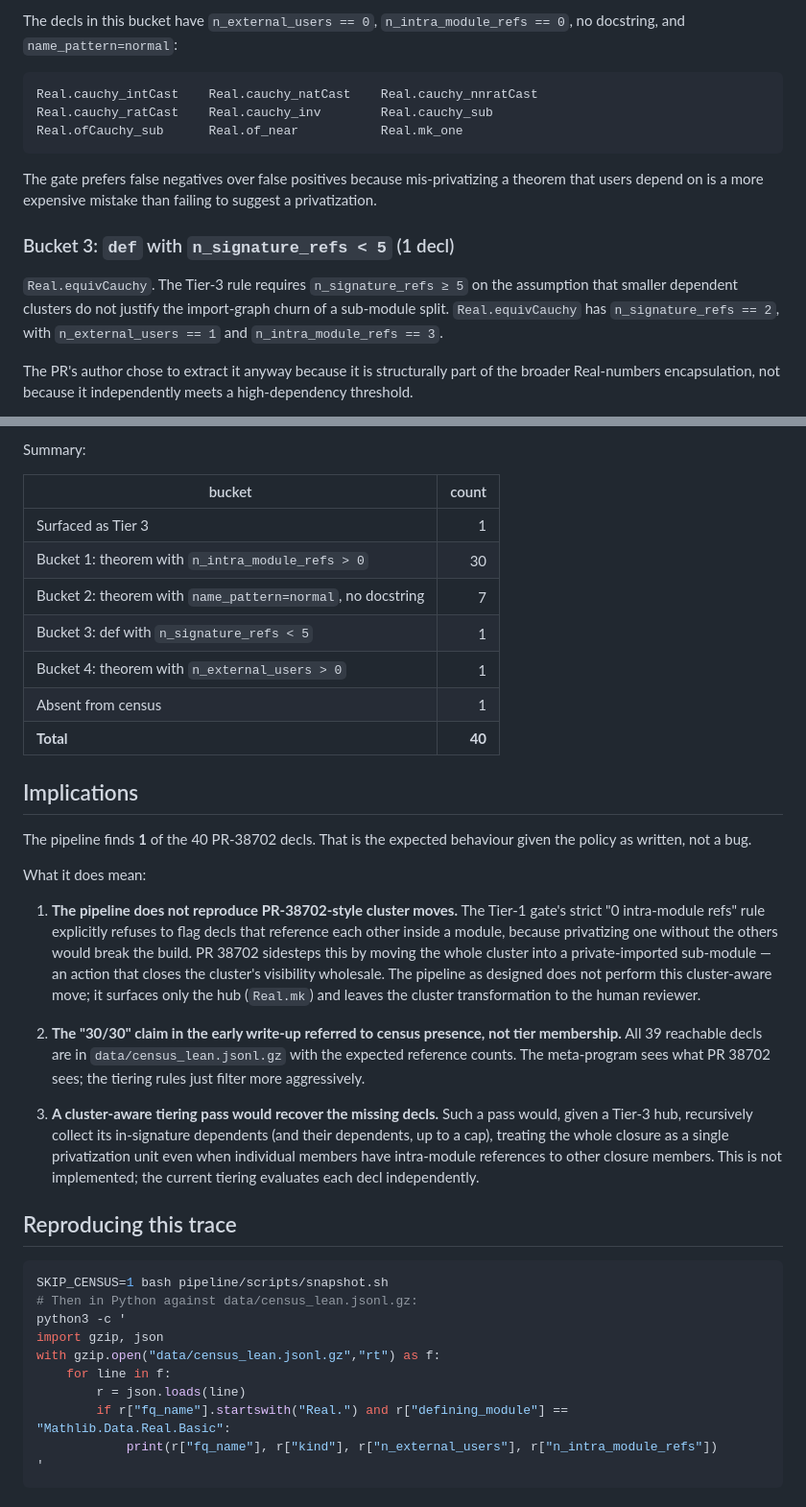
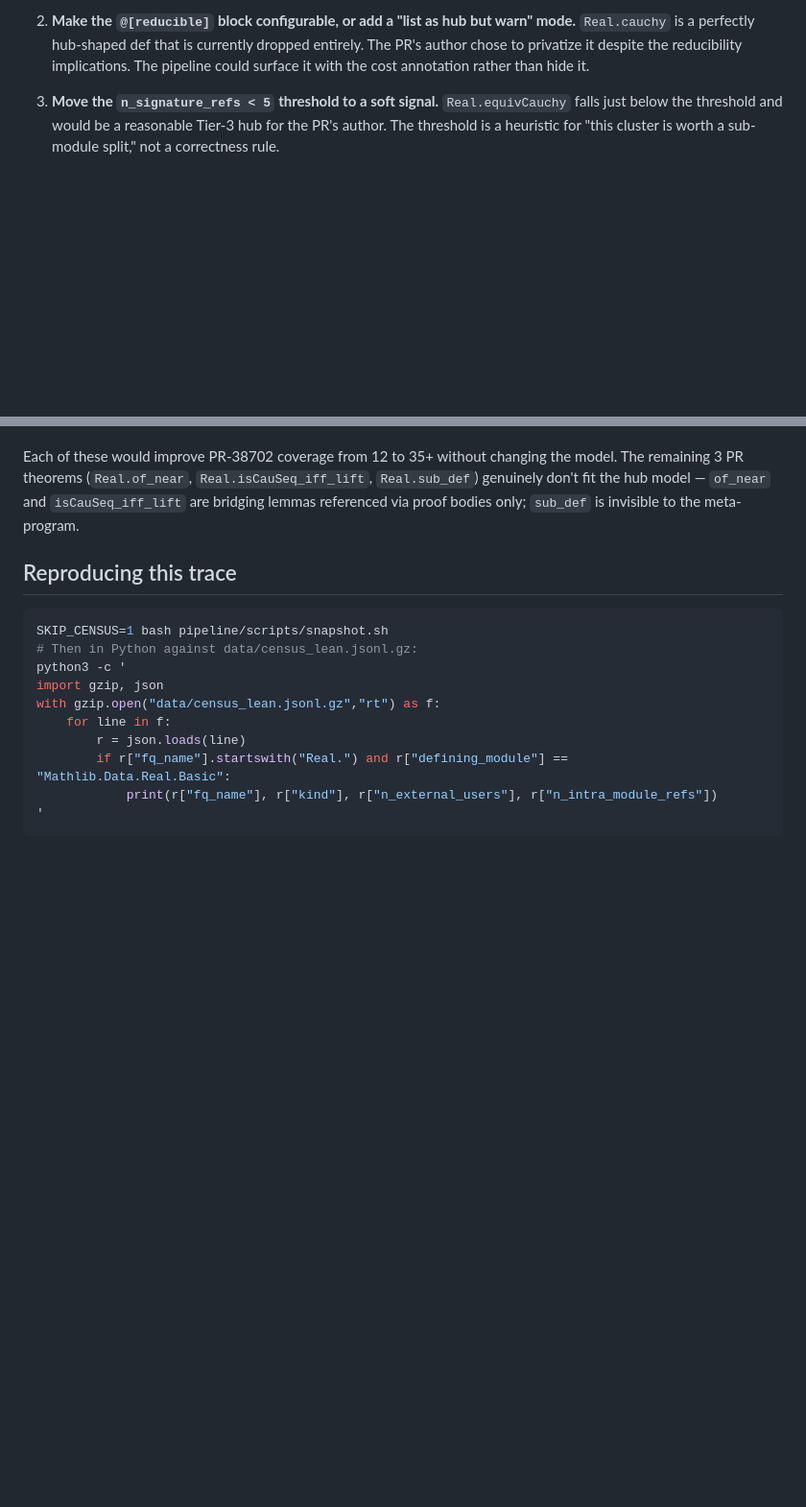
Before and after one commit to marcelolynch/mathlib-hide-decls, a Markdown page: docs/pr-38702-trace.md, 2 parts joined by grey strips. Shown at 96% size. Drawn GitHub-style; blank space fills up the shorter version.

````diff
--- a/docs/pr-38702-trace.md
+++ b/docs/pr-38702-trace.md
@@ -108,26 +142,13 @@ decl has a docstring marker explicitly tagging it as internal.
 
-The decls in this bucket have `n_external_users == 0`,
-`n_intra_module_refs == 0`, no docstring, and `name_pattern=normal`:
+2. **Make the `@[reducible]` block configurable, or add a "list as
+   hub but warn" mode.** `Real.cauchy` is a perfectly hub-shaped def
+   that is currently dropped entirely. The PR's author chose to
+   privatize it despite the reducibility implications. The pipeline
+   could surface it with the cost annotation rather than hide it.
 
-```
-Real.cauchy_intCast    Real.cauchy_natCast    Real.cauchy_nnratCast
-Real.cauchy_ratCast    Real.cauchy_inv        Real.cauchy_sub
-Real.ofCauchy_sub      Real.of_near           Real.mk_one
-```
+3. **Move the `n_signature_refs < 5` threshold to a soft signal.**
+   `Real.equivCauchy` falls just below the threshold and would be a
+   reasonable Tier-3 hub for the PR's author. The threshold is a
+   heuristic for "this cluster is worth a sub-module split," not a
+   correctness rule.
 
-The gate prefers false negatives over false positives because
-mis-privatizing a theorem that users depend on is a more expensive
-mistake than failing to suggest a privatization.
-
-### Bucket 3: `def` with `n_signature_refs < 5` (1 decl)
-
-`Real.equivCauchy`. The Tier-3 rule requires `n_signature_refs ≥ 5`
-on the assumption that smaller dependent clusters do not justify the
-import-graph churn of a sub-module split. `Real.equivCauchy` has
-`n_signature_refs == 2`, with `n_external_users == 1` and
-`n_intra_module_refs == 3`.
-
-The PR's author chose to extract it anyway because it is structurally
-part of the broader Real-numbers encapsulation, not because it
-independently meets a high-dependency threshold.
-
@@ -191,45 +155,9 @@ current census + policy:
-Summary:
-
-| bucket | count |
-|---|---:|
-| Surfaced as Tier 3 | 1 |
-| Bucket 1: theorem with `n_intra_module_refs > 0` | 30 |
-| Bucket 2: theorem with `name_pattern=normal`, no docstring | 7 |
-| Bucket 3: def with `n_signature_refs < 5` | 1 |
-| Bucket 4: theorem with `n_external_users > 0` | 1 |
-| Absent from census | 1 |
-| **Total** | **40** |
-
-## Implications
-
-The pipeline finds **1** of the 40 PR-38702 decls. That is the
-expected behaviour given the policy as written, not a bug.
-
-What it does mean:
-
-1. **The pipeline does not reproduce PR-38702-style cluster moves.**
-   The Tier-1 gate's strict "0 intra-module refs" rule explicitly
-   refuses to flag decls that reference each other inside a module,
-   because privatizing one without the others would break the build.
-   PR 38702 sidesteps this by moving the whole cluster into a
-   private-imported sub-module — an action that closes the cluster's
-   visibility wholesale. The pipeline as designed does not perform
-   this cluster-aware move; it surfaces only the hub (`Real.mk`) and
-   leaves the cluster transformation to the human reviewer.
-
-2. **The "30/30" claim in the early write-up referred to census
-   presence, not tier membership.** All 39 reachable decls are in
-   `data/census_lean.jsonl.gz` with the expected reference counts.
-   The meta-program sees what PR 38702 sees; the tiering rules just
-   filter more aggressively.
-
-3. **A cluster-aware tiering pass would recover the missing decls.**
-   Such a pass would, given a Tier-3 hub, recursively collect its
-   in-signature dependents (and their dependents, up to a cap),
-   treating the whole closure as a single privatization unit even
-   when individual members have intra-module references to other
-   closure members. This is not implemented; the current tiering
-   evaluates each decl independently.
+Each of these would improve PR-38702 coverage from 12 to 35+ without
+changing the model. The remaining 3 PR theorems (`Real.of_near`,
+`Real.isCauSeq_iff_lift`, `Real.sub_def`) genuinely don't fit the
+hub model — `of_near` and `isCauSeq_iff_lift` are bridging lemmas
+referenced via proof bodies only; `sub_def` is invisible to the
+meta-program.
 
 ## Reproducing this trace
 
````
Also changed, not shown: other parts of docs/pr-38702-trace.md (+114 -137 lines), docs/methodology.md (+10 -7 lines), docs/results.md (+11 -11 lines).
